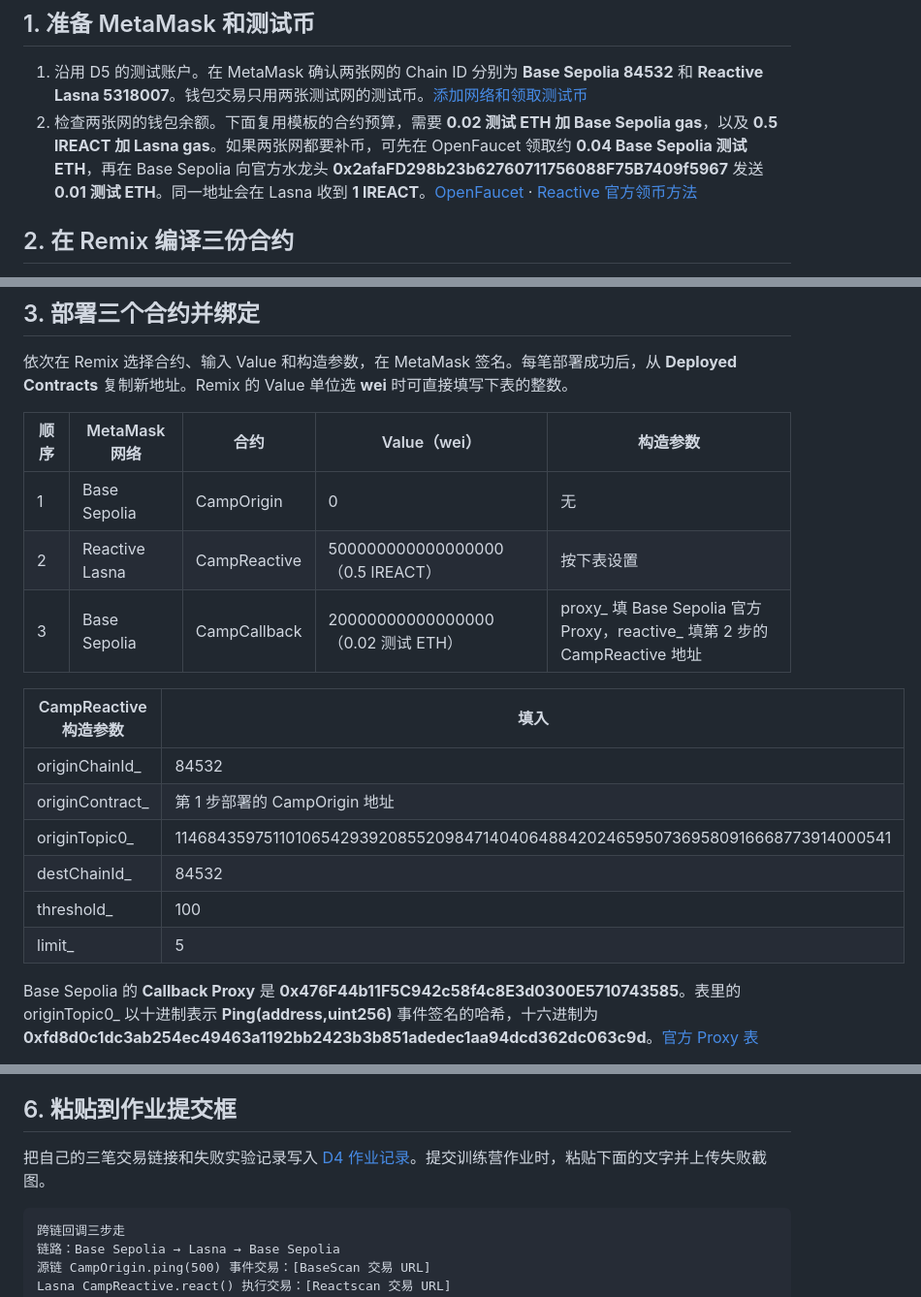
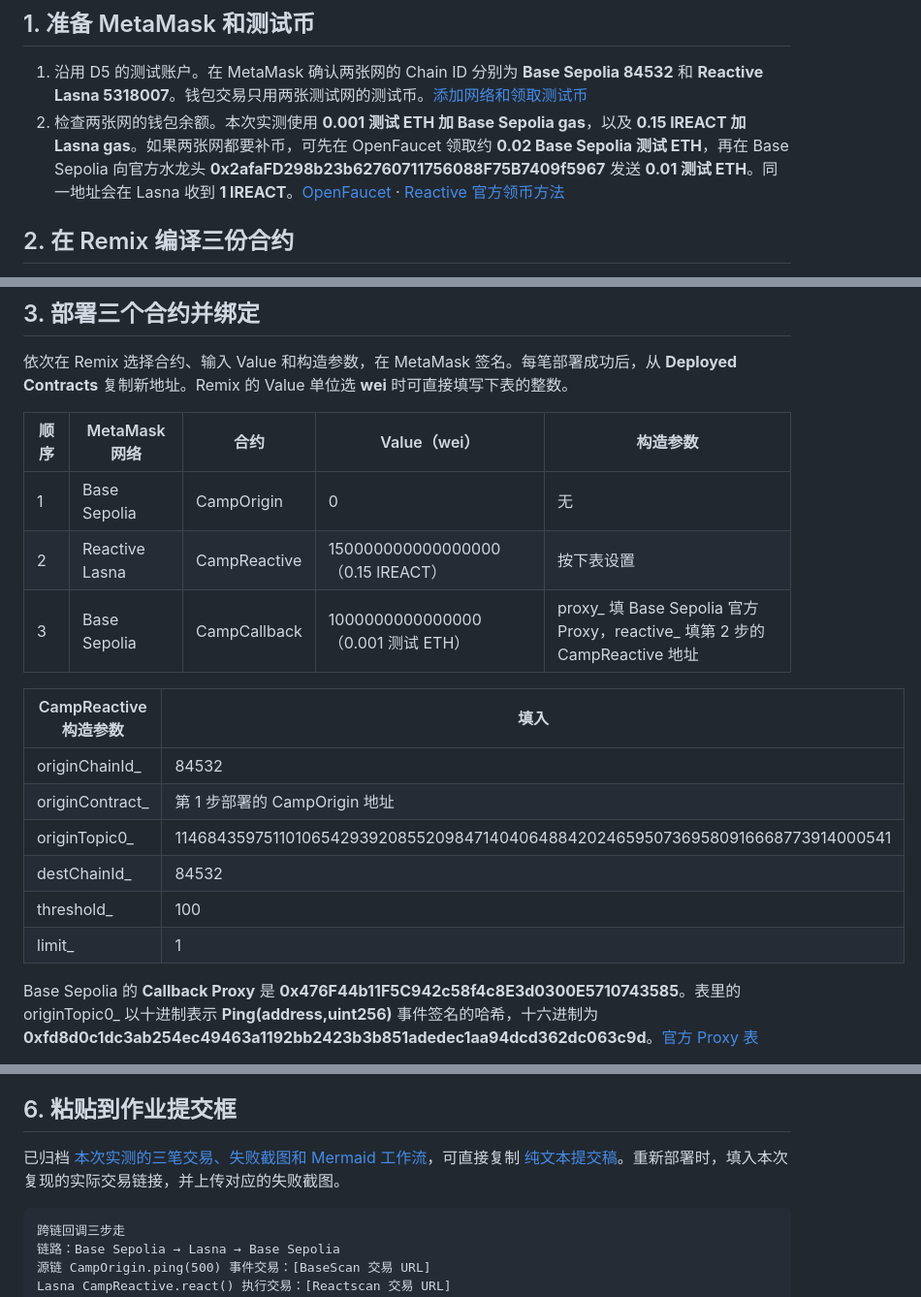
Before and after one commit to sunshineluyao/reactive-builder-camp-2026, a Markdown page: experiments/cross-chain-callback/README.md, 3 parts joined by grey strips. Shown at 97% size. GitHub-like rendering.

Commit message:
Record the verified D4 cross-chain callback and wallet rejection

```diff
--- a/experiments/cross-chain-callback/README.md
+++ b/experiments/cross-chain-callback/README.md
@@ -13,7 +13,7 @@ flowchart TD
 ## 1. 准备 MetaMask 和测试币
 
 1. 沿用 D5 的测试账户。在 MetaMask 确认两张网的 Chain ID 分别为 **Base Sepolia 84532** 和 **Reactive Lasna 5318007**。钱包交易只用两张测试网的测试币。[添加网络和领取测试币](../cron100/README.md#1-在-metamask-添加两条测试网)
-2. 检查两张网的钱包余额。下面复用模板的合约预算，需要 **0.02 测试 ETH 加 Base Sepolia gas**，以及 **0.5 lREACT 加 Lasna gas**。如果两张网都要补币，可先在 OpenFaucet 领取约 **0.04 Base Sepolia 测试 ETH**，再在 Base Sepolia 向官方水龙头 **0x2afaFD298b23b62760711756088F75B7409f5967** 发送 **0.01 测试 ETH**。同一地址会在 Lasna 收到 **1 lREACT**。[OpenFaucet](https://openfaucet.org/) · [Reactive 官方领币方法](https://dev.reactive.network/reactive-mainnet#reactive-faucet)
+2. 检查两张网的钱包余额。本次实测使用 **0.001 测试 ETH 加 Base Sepolia gas**，以及 **0.15 lREACT 加 Lasna gas**。如果两张网都要补币，可先在 OpenFaucet 领取约 **0.02 Base Sepolia 测试 ETH**，再在 Base Sepolia 向官方水龙头 **0x2afaFD298b23b62760711756088F75B7409f5967** 发送 **0.01 测试 ETH**。同一地址会在 Lasna 收到 **1 lREACT**。[OpenFaucet](https://openfaucet.org/) · [Reactive 官方领币方法](https://dev.reactive.network/reactive-mainnet#reactive-faucet)
 
 ## 2. 在 Remix 编译三份合约
 
@@ -28,8 +28,8 @@ flowchart TD
 | 顺序 | MetaMask 网络 | 合约 | Value（wei） | 构造参数 |
 | --- | --- | --- | --- | --- |
 | 1 | Base Sepolia | CampOrigin | 0 | 无 |
-| 2 | Reactive Lasna | CampReactive | 500000000000000000（0.5 lREACT） | 按下表设置 |
-| 3 | Base Sepolia | CampCallback | 20000000000000000（0.02 测试 ETH） | proxy_ 填 Base Sepolia 官方 Proxy，reactive_ 填第 2 步的 CampReactive 地址 |
+| 2 | Reactive Lasna | CampReactive | 150000000000000000（0.15 lREACT） | 按下表设置 |
+| 3 | Base Sepolia | CampCallback | 1000000000000000（0.001 测试 ETH） | proxy_ 填 Base Sepolia 官方 Proxy，reactive_ 填第 2 步的 CampReactive 地址 |
 
 | CampReactive 构造参数 | 填入 |
 | --- | --- |
@@ -38,7 +38,7 @@ flowchart TD
 | originTopic0_ | 114684359751101065429392085520984714040648842024659507369580916668773914000541 |
 | destChainId_ | 84532 |
 | threshold_ | 100 |
-| limit_ | 5 |
+| limit_ | 1 |
 
 Base Sepolia 的 **Callback Proxy** 是 **0x476F44b11F5C942c58f4c8E3d0300E5710743585**。表里的 originTopic0_ 以十进制表示 **Ping(address,uint256)** 事件签名的哈希，十六进制为 **0xfd8d0c1dc3ab254ec49463a1192bb2423b3b851adedec1aa94dcd362dc063c9d**。[官方 Proxy 表](https://dev.reactive.network/origins-and-destinations#testnet-chains)
 
@@ -68,7 +68,7 @@ Base Sepolia 的 **Callback Proxy** 是 **0x476F44b11F5C942c58f4c8E3d0300E571074
 
 ## 6. 粘贴到作业提交框
 
-把自己的三笔交易链接和失败实验记录写入 [D4 作业记录](../../assignments/d4-cross-chain-callback.md)。提交训练营作业时，粘贴下面的文字并上传失败截图。
+已归档 [本次实测的三笔交易、失败截图和 Mermaid 工作流](../../assignments/d4-cross-chain-callback.md)，可直接复制 [纯文本提交稿](../../assignments/d4-cross-chain-callback-submission.txt)。重新部署时，填入本次复现的实际交易链接，并上传对应的失败截图。
 
 ~~~text
 跨链回调三步走
```
Also changed, not shown: README.md (+1 -1 lines), assignments/d4-cross-chain-callback.md (+35 -25 lines), assignments/d4-wallet-revert.jpg (added), 1 other file.
